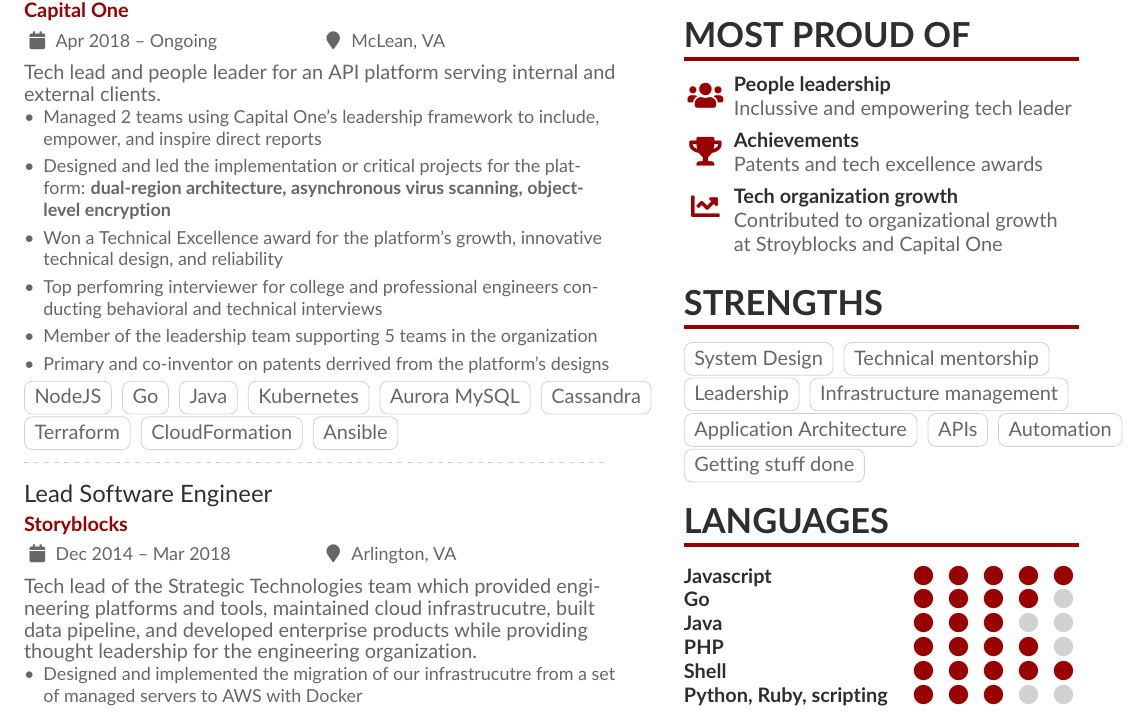
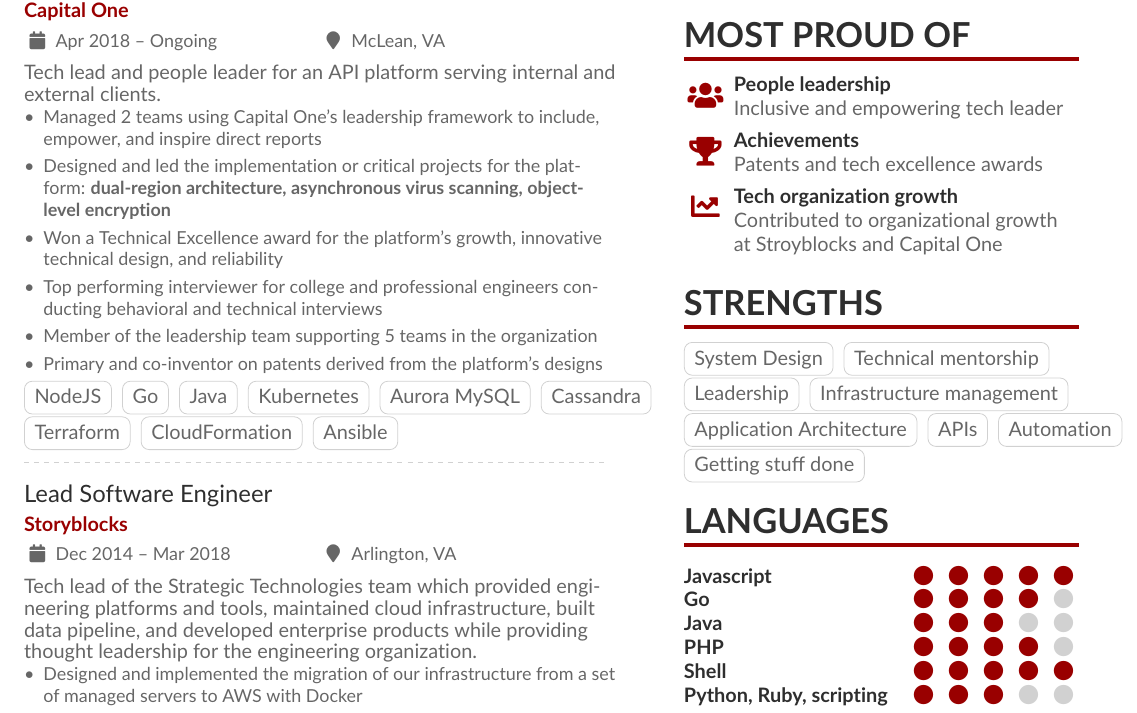
Before and after one commit to grocky/resume, a LaTeX CV (Rocky_Gray_Resume.tex): part of the page, cut so that both start at the same text. Compiled offline with pdfLaTeX.

Commit message:
fix typos

```diff
--- a/Rocky_Gray_Resume.tex
+++ b/Rocky_Gray_Resume.tex
@@ -63,9 +63,9 @@
 \item Managed 2 teams using Capital One's leadership framework to include, empower, and inspire direct reports
 \item Designed and led the implementation or critical projects for the platform: \textbf{dual-region architecture, asynchronous virus scanning, object-level encryption}
 \item Won a Technical Excellence award for the platform's growth, innovative technical design, and reliability
-\item Top perfomring interviewer for college and professional engineers conducting behavioral and technical interviews
+\item Top performing interviewer for college and professional engineers conducting behavioral and technical interviews
 \item Member of the leadership team supporting 5 teams in the organization
-\item Primary and co-inventor on patents derrived from the platform's designs
+\item Primary and co-inventor on patents derived from the platform's designs
 \end{itemize}
 
 \cvtag{NodeJS}
@@ -81,9 +81,9 @@
 \divider{}
 
 \cvevent{Lead Software Engineer}{Storyblocks}{Dec 2014 -- Mar 2018}{Arlington, VA}
-Tech lead of the Strategic Technologies team which provided engineering platforms and tools, maintained cloud infrastrucutre, built data pipeline, and developed enterprise products while providing thought leadership for the engineering organization.
+Tech lead of the Strategic Technologies team which provided engineering platforms and tools, maintained cloud infrastructure, built data pipeline, and developed enterprise products while providing thought leadership for the engineering organization.
 \begin{itemize}
-\item Designed and implemented the migration of our infrastrucutre from a set of managed servers to AWS with Docker
+\item Designed and implemented the migration of our infrastructure from a set of managed servers to AWS with Docker
 \item Designed and implemented an events pipeline to track KPIs for our business. The pipeline consisted of a PHP events framework, Kinesis Firehose, NodeJS Lambda function, and a Redshift data lake
 \item Established and maintained an enterprise grade API and corporate products in a new business unit that generated over \$1M in new revenue for the company
 \item Led teams through coaching and development; represented engineers in cross-calibration sessions and provided semi-annual performance feedback
@@ -121,7 +121,7 @@
 
 \cvsection{Most Proud of}
 
-\cvachievement{\faUsers}{People leadership}{Inclussive and empowering tech leader}
+\cvachievement{\faUsers}{People leadership}{Inclusive and empowering tech leader}
 
 \cvachievement{\faTrophy}{Achievements}{Patents and tech excellence awards}
 
```
Also changed, not shown: docs/Rocky_Gray_Resume.pdf, Rocky_Gray_Resume.tex (2 more changed lines).
